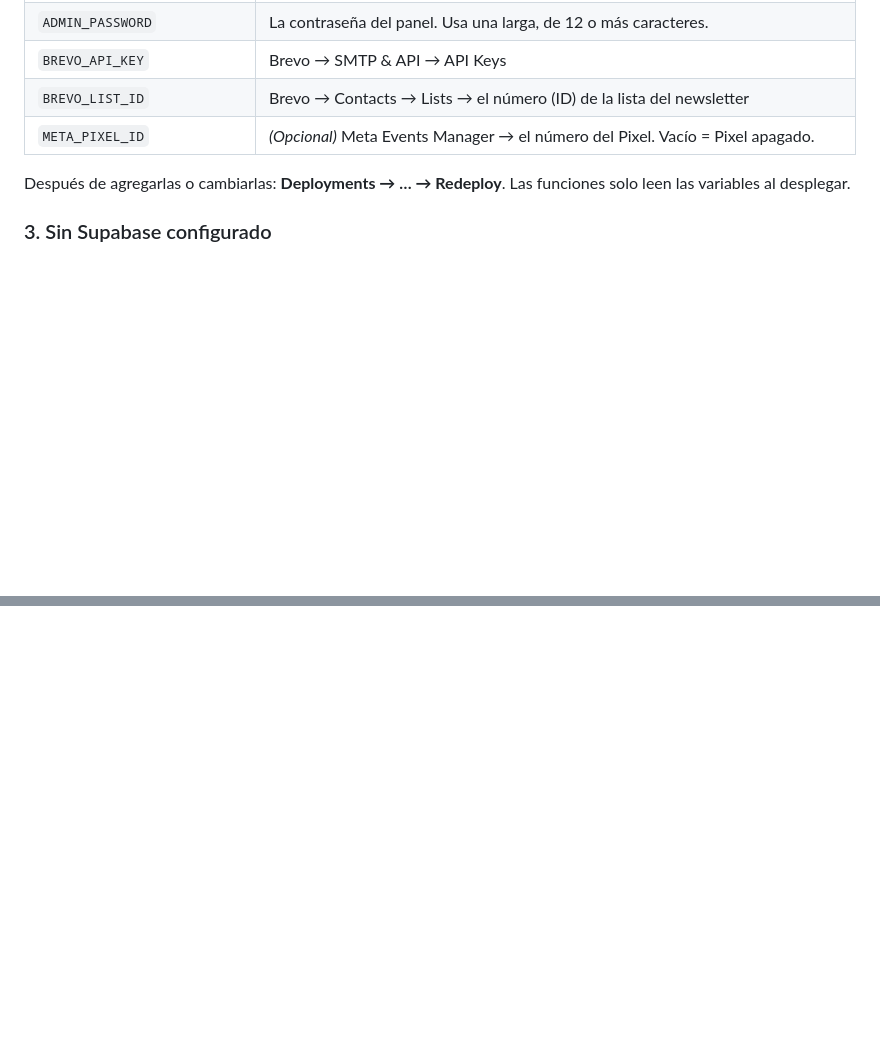
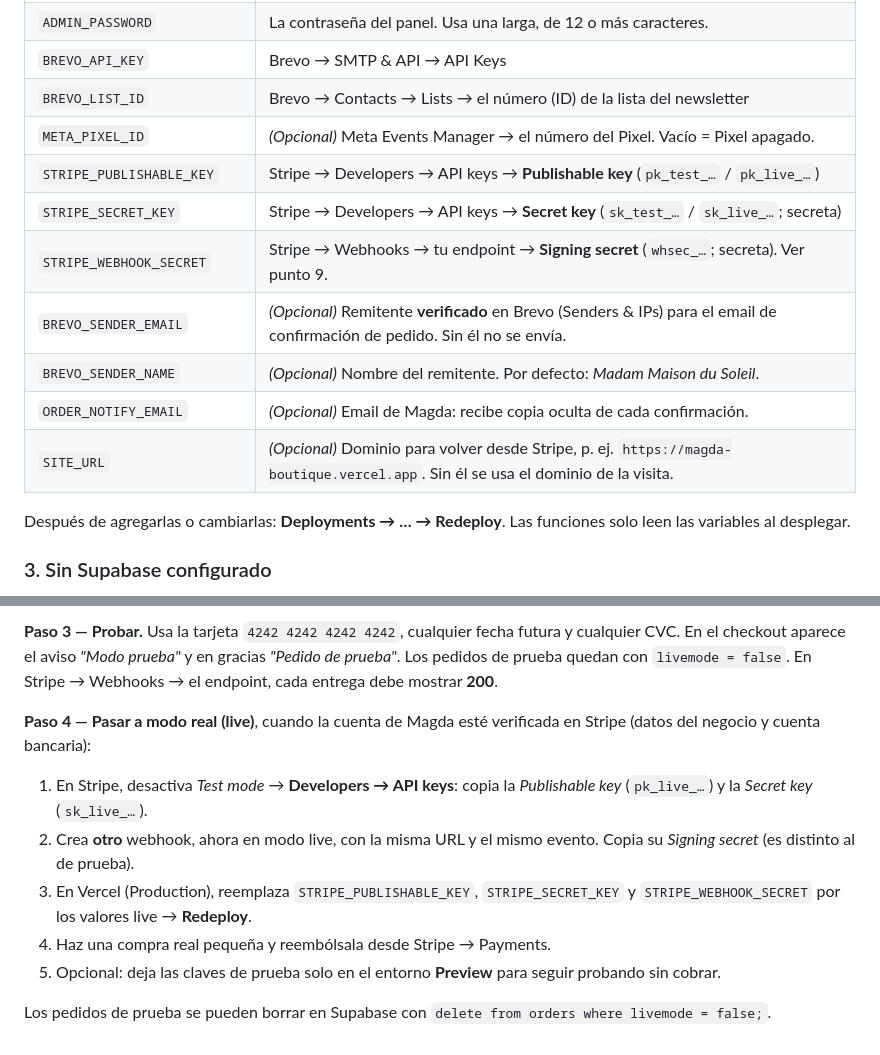
Before and after one commit to danycontactads-spec/Magda-Boutique, a Markdown page: README.md, 2 parts joined by grey strips. Rendered like a GitHub page; blank space fills up the shorter version.

```diff
--- a/README.md
+++ b/README.md
@@ -104,6 +104,13 @@ Agrégalas marcando **Production** y **Preview**:
 | `BREVO_API_KEY` | Brevo → SMTP & API → API Keys |
 | `BREVO_LIST_ID` | Brevo → Contacts → Lists → el número (ID) de la lista del newsletter |
 | `META_PIXEL_ID` | *(Opcional)* Meta Events Manager → el número del Pixel. Vacío = Pixel apagado. |
+| `STRIPE_PUBLISHABLE_KEY` | Stripe → Developers → API keys → **Publishable key** (`pk_test_…` / `pk_live_…`) |
+| `STRIPE_SECRET_KEY` | Stripe → Developers → API keys → **Secret key** (`sk_test_…` / `sk_live_…`; secreta) |
+| `STRIPE_WEBHOOK_SECRET` | Stripe → Webhooks → tu endpoint → **Signing secret** (`whsec_…`; secreta). Ver punto 9. |
+| `BREVO_SENDER_EMAIL` | *(Opcional)* Remitente **verificado** en Brevo (Senders & IPs) para el email de confirmación de pedido. Sin él no se envía. |
+| `BREVO_SENDER_NAME` | *(Opcional)* Nombre del remitente. Por defecto: *Madam Maison du Soleil*. |
+| `ORDER_NOTIFY_EMAIL` | *(Opcional)* Email de Magda: recibe copia oculta de cada confirmación. |
+| `SITE_URL` | *(Opcional)* Dominio para volver desde Stripe, p. ej. `https://magda-boutique.vercel.app`. Sin él se usa el dominio de la visita. |
 
 Después de agregarlas o cambiarlas: **Deployments → … → Redeploy**. Las
 funciones solo leen las variables al desplegar.
@@ -167,0 +228,21 @@ sql/schema.sql, sql/seed.sql            Base de datos
+**Paso 3 — Probar.** Usa la tarjeta `4242 4242 4242 4242`, cualquier fecha
+futura y cualquier CVC. En el checkout aparece el aviso *"Modo prueba"* y en
+gracias *"Pedido de prueba"*. Los pedidos de prueba quedan con
+`livemode = false`. En Stripe → Webhooks → el endpoint, cada entrega debe
+mostrar **200**.
+
+**Paso 4 — Pasar a modo real (live)**, cuando la cuenta de Magda esté
+verificada en Stripe (datos del negocio y cuenta bancaria):
+1. En Stripe, desactiva *Test mode* → **Developers → API keys**: copia la
+   *Publishable key* (`pk_live_…`) y la *Secret key* (`sk_live_…`).
+2. Crea **otro** webhook, ahora en modo live, con la misma URL y el mismo
+   evento. Copia su *Signing secret* (es distinto al de prueba).
+3. En Vercel (Production), reemplaza `STRIPE_PUBLISHABLE_KEY`,
+   `STRIPE_SECRET_KEY` y `STRIPE_WEBHOOK_SECRET` por los valores live →
+   **Redeploy**.
+4. Haz una compra real pequeña y reembólsala desde Stripe → Payments.
+5. Opcional: deja las claves de prueba solo en el entorno **Preview** para
+   seguir probando sin cobrar.
+
+Los pedidos de prueba se pueden borrar en Supabase con
+`delete from orders where livemode = false;`.
```
Also changed, not shown: other parts of README.md (+60 -7 lines).
